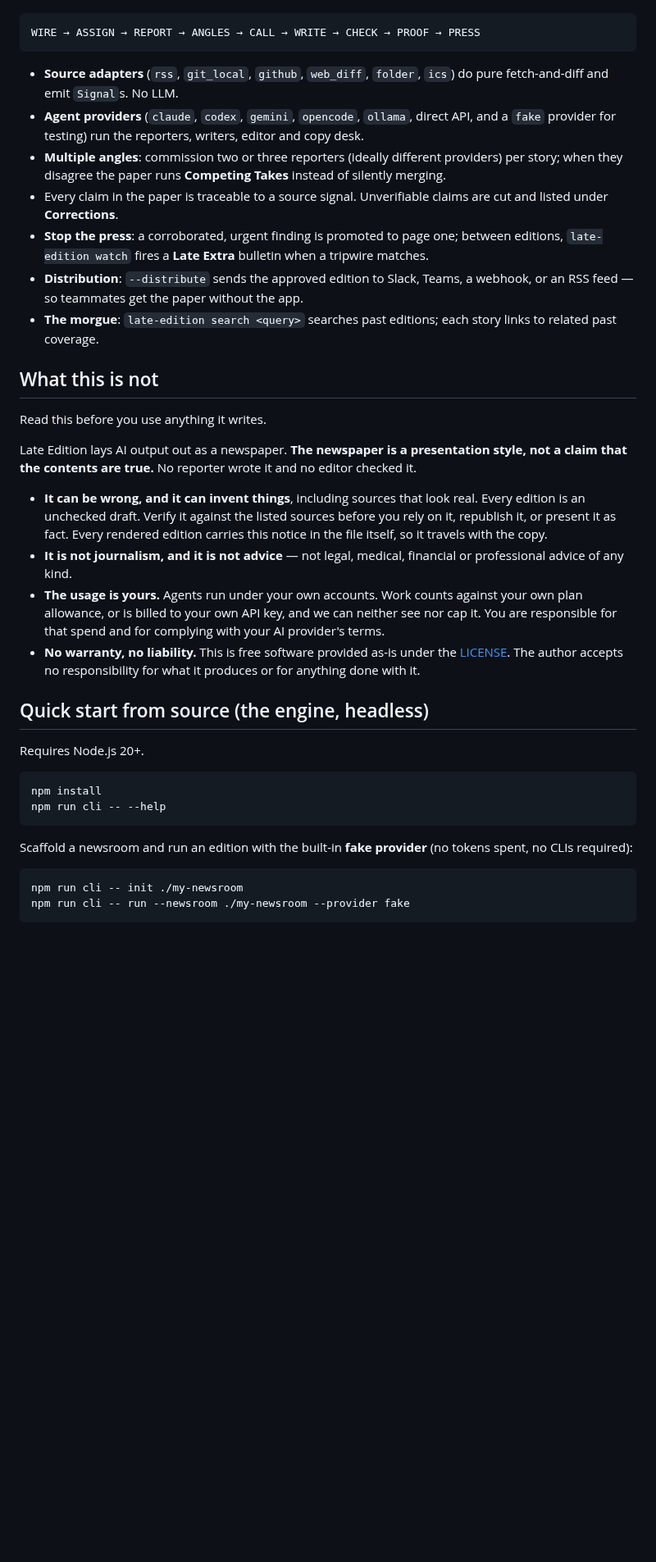
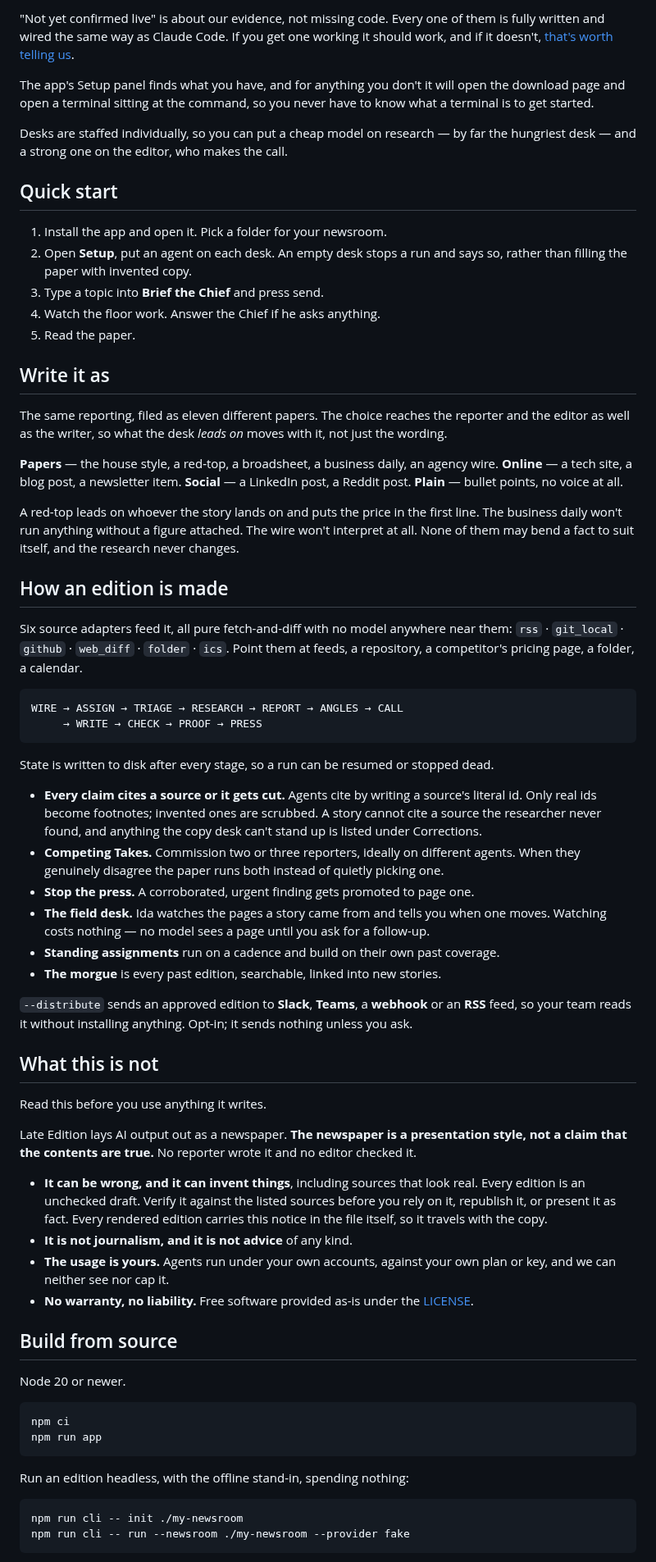
Before and after one commit to david-crabtree/late-edition, a Markdown page: README.md, the part around one of its changes. Shown at 82% size. Drawn GitHub-style; blank space fills up the shorter version.

````diff
--- a/README.md
+++ b/README.md
@@ -47,22 +59,66 @@ crashed run can resume:
+"Not yet confirmed live" is about our evidence, not missing code. Every one of them is fully
+written and wired the same way as Claude Code. If you get one working it should work, and
+if it doesn't, [that's worth telling us](https://github.com/late-edition/late-edition/issues).
+
+The app's Setup panel finds what you have, and for anything you don't it will open the
+download page and open a terminal sitting at the command, so you never have to know what a
+terminal is to get started.
+
+Desks are staffed individually, so you can put a cheap model on research — by far the
+hungriest desk — and a strong one on the editor, who makes the call.
+
+## Quick start
+
+1. Install the app and open it. Pick a folder for your newsroom.
+2. Open **Setup**, put an agent on each desk. An empty desk stops a run and says so, rather
+   than filling the paper with invented copy.
+3. Type a topic into **Brief the Chief** and press send.
+4. Watch the floor work. Answer the Chief if he asks anything.
+5. Read the paper.
+
+## Write it as
+
+The same reporting, filed as eleven different papers. The choice reaches the reporter and
+the editor as well as the writer, so what the desk *leads on* moves with it, not just the
+wording.
+
+**Papers** — the house style, a red-top, a broadsheet, a business daily, an agency wire.
+**Online** — a tech site, a blog post, a newsletter item.
+**Social** — a LinkedIn post, a Reddit post.
+**Plain** — bullet points, no voice at all.
+
+A red-top leads on whoever the story lands on and puts the price in the first line. The
+business daily won't run anything without a figure attached. The wire won't interpret at
+all. None of them may bend a fact to suit itself, and the research never changes.
+
+## How an edition is made
+
+Six source adapters feed it, all pure fetch-and-diff with no model anywhere near them:
+`rss` · `git_local` · `github` · `web_diff` · `folder` · `ics`. Point them at feeds, a
+repository, a competitor's pricing page, a folder, a calendar.
 
 ```
-WIRE → ASSIGN → REPORT → ANGLES → CALL → WRITE → CHECK → PROOF → PRESS
+WIRE → ASSIGN → TRIAGE → RESEARCH → REPORT → ANGLES → CALL
+     → WRITE → CHECK → PROOF → PRESS
 ```
 
-- **Source adapters** (`rss`, `git_local`, `github`, `web_diff`, `folder`, `ics`) do pure
-  fetch-and-diff and emit `Signal`s. No LLM.
-- **Agent providers** (`claude`, `codex`, `gemini`, `opencode`, `ollama`, direct API, and a
-  `fake` provider for testing) run the reporters, writers, editor and copy desk.
-- **Multiple angles**: commission two or three reporters (ideally different providers) per
-  story; when they disagree the paper runs **Competing Takes** instead of silently merging.
-- Every claim in the paper is traceable to a source signal. Unverifiable claims are cut
-  and listed under **Corrections**.
-- **Stop the press**: a corroborated, urgent finding is promoted to page one; between
-  editions, `late-edition watch` fires a **Late Extra** bulletin when a tripwire matches.
-- **Distribution**: `--distribute` sends the approved edition to Slack, Teams, a webhook, or
-  an RSS feed — so teammates get the paper without the app.
-- **The morgue**: `late-edition search <query>` searches past editions; each story links to
-  related past coverage.
+State is written to disk after every stage, so a run can be resumed or stopped dead.
+
+- **Every claim cites a source or it gets cut.** Agents cite by writing a source's literal
+  id. Only real ids become footnotes; invented ones are scrubbed. A story cannot cite a
+  source the researcher never found, and anything the copy desk can't stand up is listed
+  under Corrections.
+- **Competing Takes.** Commission two or three reporters, ideally on different agents. When
+  they genuinely disagree the paper runs both instead of quietly picking one.
+- **Stop the press.** A corroborated, urgent finding gets promoted to page one.
+- **The field desk.** Ida watches the pages a story came from and tells you when one moves.
+  Watching costs nothing — no model sees a page until you ask for a follow-up.
+- **Standing assignments** run on a cadence and build on their own past coverage.
+- **The morgue** is every past edition, searchable, linked into new stories.
+
+`--distribute` sends an approved edition to **Slack**, **Teams**, a **webhook** or an **RSS**
+feed, so your team reads it without installing anything. Opt-in; it sends nothing unless
+you ask.
 
 ## What this is not
 
@@ -75,26 +131,21 @@ a claim that the contents are true.** No reporter wrote it and no editor checked
   edition is an unchecked draft. Verify it against the listed sources before you rely on it,
   republish it, or present it as fact. Every rendered edition carries this notice in the file
   itself, so it travels with the copy.
-- **It is not journalism, and it is not advice** — not legal, medical, financial or
-  professional advice of any kind.
-- **The usage is yours.** Agents run under your own accounts. Work counts against your own
-  plan allowance, or is billed to your own API key, and we can neither see nor cap it. You are
-  responsible for that spend and for complying with your AI provider's terms.
-- **No warranty, no liability.** This is free software provided as-is under the
-  [LICENSE](LICENSE). The author accepts no responsibility for what it produces or for
-  anything done with it.
+- **It is not journalism, and it is not advice** of any kind.
+- **The usage is yours.** Agents run under your own accounts, against your own plan or key,
+  and we can neither see nor cap it.
+- **No warranty, no liability.** Free software provided as-is under the [LICENSE](LICENSE).
 
-## Quick start from source (the engine, headless)
+## Build from source
 
-Requires Node.js 20+.
+Node 20 or newer.
 
 ```bash
-npm install
-npm run cli -- --help
+npm ci
+npm run app
 ```
 
-Scaffold a newsroom and run an edition with the built-in **fake provider** (no tokens
-spent, no CLIs required):
+Run an edition headless, with the offline stand-in, spending nothing:
 
 ```bash
 npm run cli -- init ./my-newsroom
````
Also changed, not shown: other parts of README.md (+87 -55 lines), docs/faq.md (added, +184 -0 lines), docs/media/newsroom.png (added), 1 other file.
